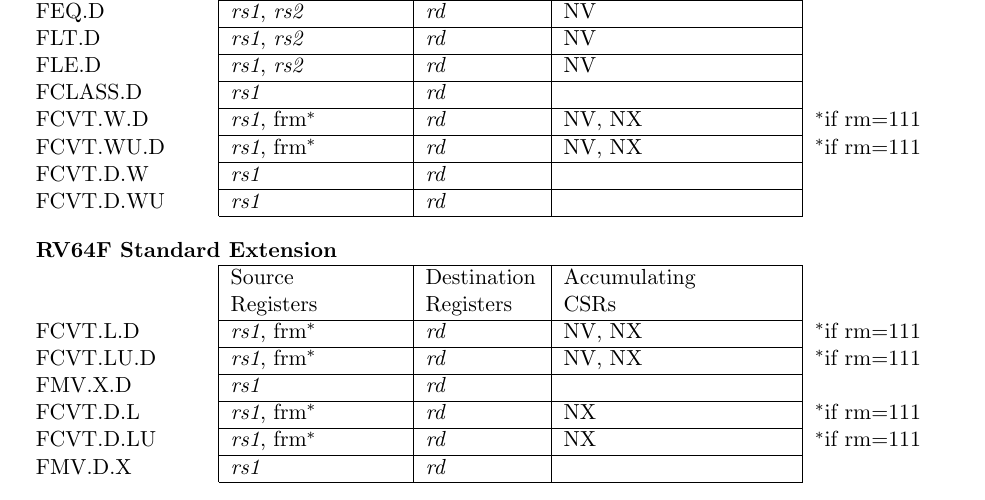
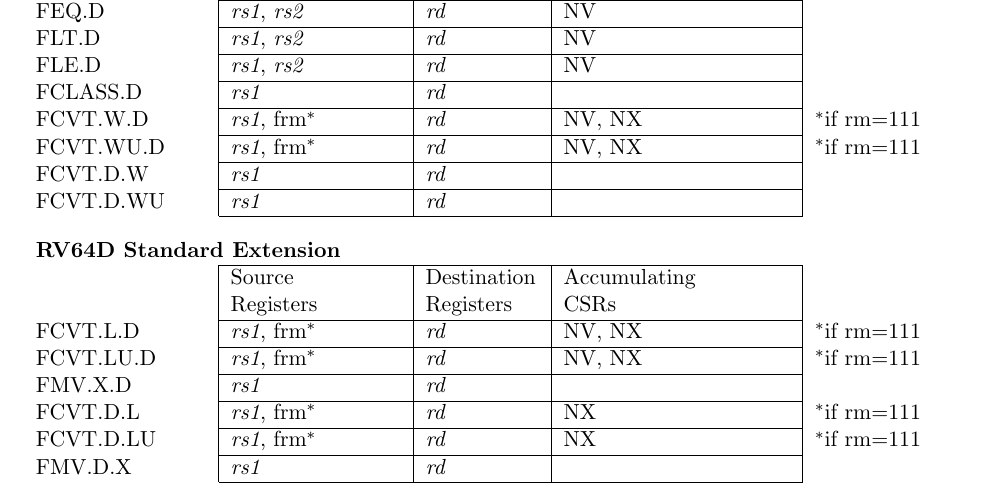
Before and after one commit to riscv/riscv-isa-manual, a LaTeX thesis (src/riscv-spec.tex, which reads src/dep-table.tex): part of page 68 of 243, cut so that both start at the same text. Compiled offline with pdfLaTeX.

Commit message:
Fix typo in syntactic-dependence table

```diff
--- a/src/dep-table.tex
+++ b/src/dep-table.tex
@@ -436,7 +436,7 @@ $^\ddagger$The instruction carries dependencies from source register(s) to desti
 \end{tabular}
 
 \begin{tabular}{p{3cm}|p{3cm}|p{2cm}|p{4cm}|p{4cm}}
-  \multicolumn{4}{l}{\bf RV64F Standard Extension} \\
+  \multicolumn{4}{l}{\bf RV64D Standard Extension} \\
   \cline{2-4}
    & Source    & Destination & Accumulating \\
    & Registers & Registers   & CSRs \\
```
